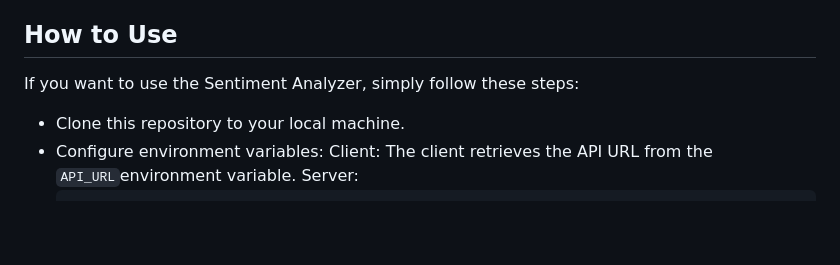
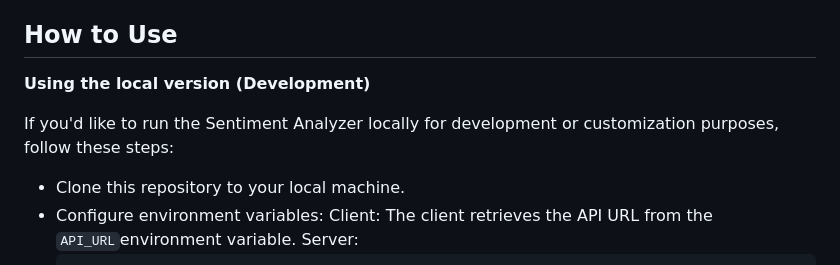
Before and after one commit to developmentpark/evaluate-news-nlp, a Markdown page: README.md, the part around one of its changes. Drawn GitHub-style; blank space fills up the shorter version.

```diff
--- a/README.md
+++ b/README.md
@@ -52,7 +52,9 @@ and tools that facilitated development, optimization and code quality:
 
 ## How to Use
 
-If you want to use the Sentiment Analyzer, simply follow these steps:
+**Using the local version (Development)**
+
+If you'd like to run the Sentiment Analyzer locally for development or customization purposes, follow these steps:
 
 - Clone this repository to your local machine.
 - Configure environment variables:
```
Also changed, not shown: other parts of README.md (+4 -0 lines), REQUIREMENTS.md (deleted, +0 -23 lines).
